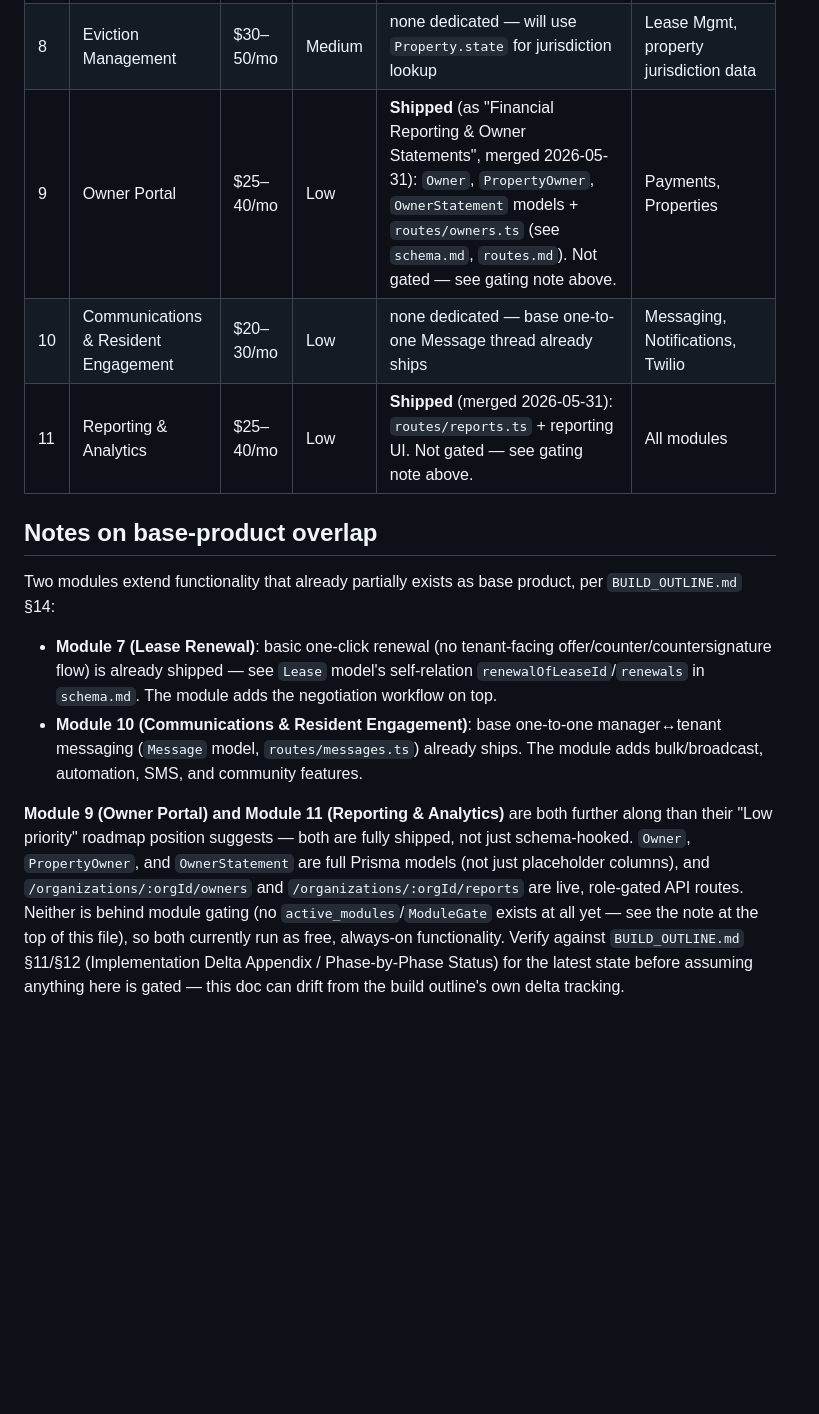
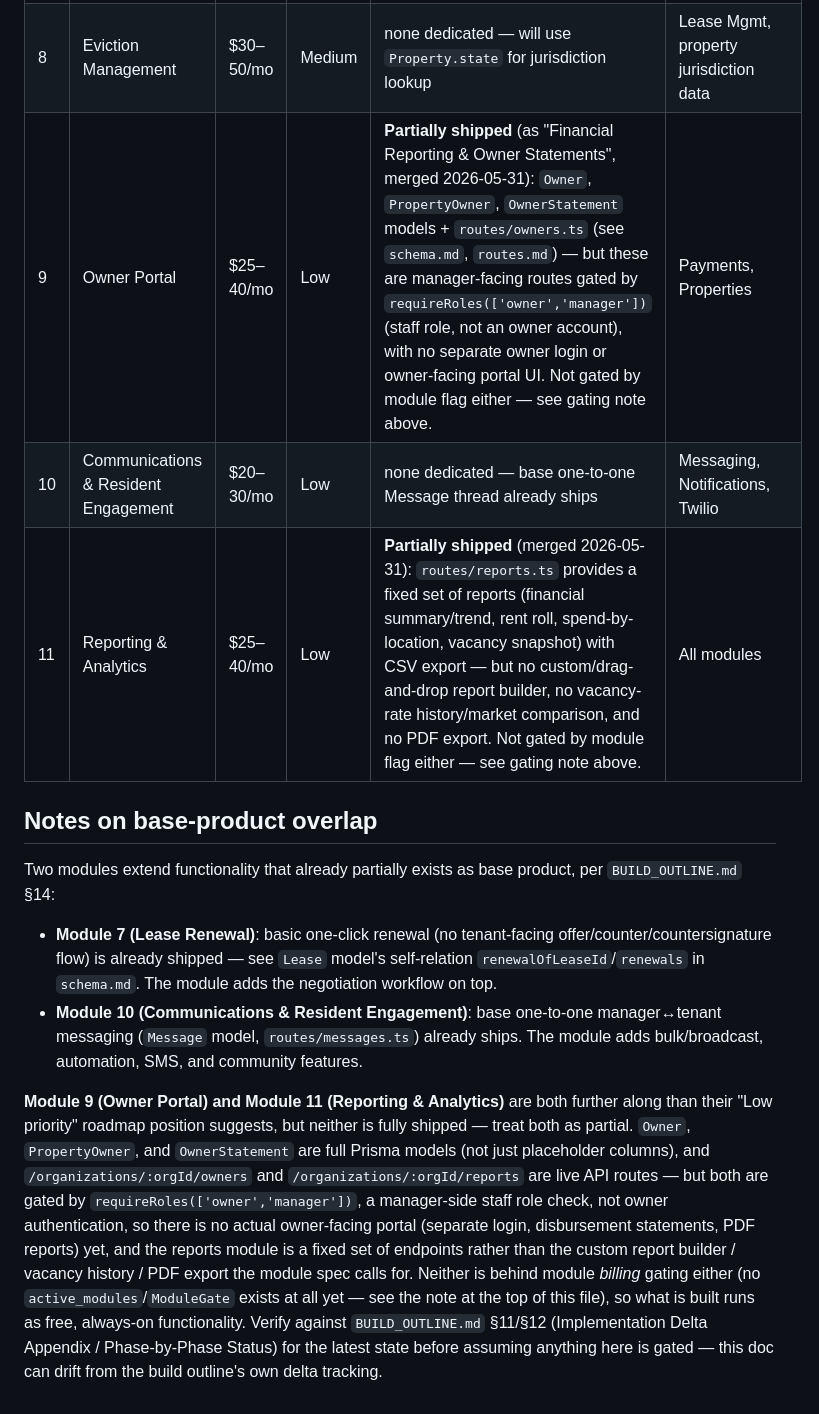
Before and after one commit to rudyjm3/property-management-webapp, a Markdown page: docs/reference/modules.md, the part around the change. Rendered like a GitHub page; blank space fills up the shorter version.

```diff
--- a/docs/reference/modules.md
+++ b/docs/reference/modules.md
@@ -45,9 +45,9 @@ extend.
 | 6 | Inspections & Compliance | $25–40/mo | Medium | `lastInspectionAt` (Unit) | Unit Mgmt, S3 |
 | 7 | Lease Renewal (full negotiation flow) | $15–25/mo | Medium | none dedicated — base one-click renewal via `Lease.renewalOfLeaseId` already ships | Lease Mgmt, Messaging |
 | 8 | Eviction Management | $30–50/mo | Medium | none dedicated — will use `Property.state` for jurisdiction lookup | Lease Mgmt, property jurisdiction data |
-| 9 | Owner Portal | $25–40/mo | Low | **Shipped** (as "Financial Reporting & Owner Statements", merged 2026-05-31): `Owner`, `PropertyOwner`, `OwnerStatement` models + `routes/owners.ts` (see `schema.md`, `routes.md`). Not gated — see gating note above. | Payments, Properties |
+| 9 | Owner Portal | $25–40/mo | Low | **Partially shipped** (as "Financial Reporting & Owner Statements", merged 2026-05-31): `Owner`, `PropertyOwner`, `OwnerStatement` models + `routes/owners.ts` (see `schema.md`, `routes.md`) — but these are manager-facing routes gated by `requireRoles(['owner','manager'])` (staff role, not an owner account), with no separate owner login or owner-facing portal UI. Not gated by module flag either — see gating note above. | Payments, Properties |
 | 10 | Communications & Resident Engagement | $20–30/mo | Low | none dedicated — base one-to-one Message thread already ships | Messaging, Notifications, Twilio |
-| 11 | Reporting & Analytics | $25–40/mo | Low | **Shipped** (merged 2026-05-31): `routes/reports.ts` + reporting UI. Not gated — see gating note above. | All modules |
+| 11 | Reporting & Analytics | $25–40/mo | Low | **Partially shipped** (merged 2026-05-31): `routes/reports.ts` provides a fixed set of reports (financial summary/trend, rent roll, spend-by-location, vacancy snapshot) with CSV export — but no custom/drag-and-drop report builder, no vacancy-rate history/market comparison, and no PDF export. Not gated by module flag either — see gating note above. | All modules |
 
 ## Notes on base-product overlap
 
@@ -64,13 +64,18 @@ product, per `BUILD_OUTLINE.md` §14:
   features.
 
 **Module 9 (Owner Portal) and Module 11 (Reporting & Analytics)** are both
-further along than their "Low priority" roadmap position suggests — both are
-fully shipped, not just schema-hooked. `Owner`, `PropertyOwner`, and
-`OwnerStatement` are full Prisma models (not just placeholder columns), and
-`/organizations/:orgId/owners` and `/organizations/:orgId/reports` are live,
-role-gated API routes. Neither is behind module gating (no
+further along than their "Low priority" roadmap position suggests, but
+neither is fully shipped — treat both as partial. `Owner`, `PropertyOwner`,
+and `OwnerStatement` are full Prisma models (not just placeholder columns),
+and `/organizations/:orgId/owners` and `/organizations/:orgId/reports` are
+live API routes — but both are gated by `requireRoles(['owner','manager'])`,
+a manager-side staff role check, not owner authentication, so there is no
+actual owner-facing portal (separate login, disbursement statements, PDF
+reports) yet, and the reports module is a fixed set of endpoints rather than
+the custom report builder / vacancy history / PDF export the module spec
+calls for. Neither is behind module *billing* gating either (no
 `active_modules`/`ModuleGate` exists at all yet — see the note at the top of
-this file), so both currently run as free, always-on functionality. Verify
+this file), so what is built runs as free, always-on functionality. Verify
 against `BUILD_OUTLINE.md` §11/§12 (Implementation Delta Appendix /
 Phase-by-Phase Status) for the latest state before assuming anything here is
 gated — this doc can drift from the build outline's own delta tracking.
```
Also changed, not shown: BUILD_OUTLINE.md (+9 -9 lines).
